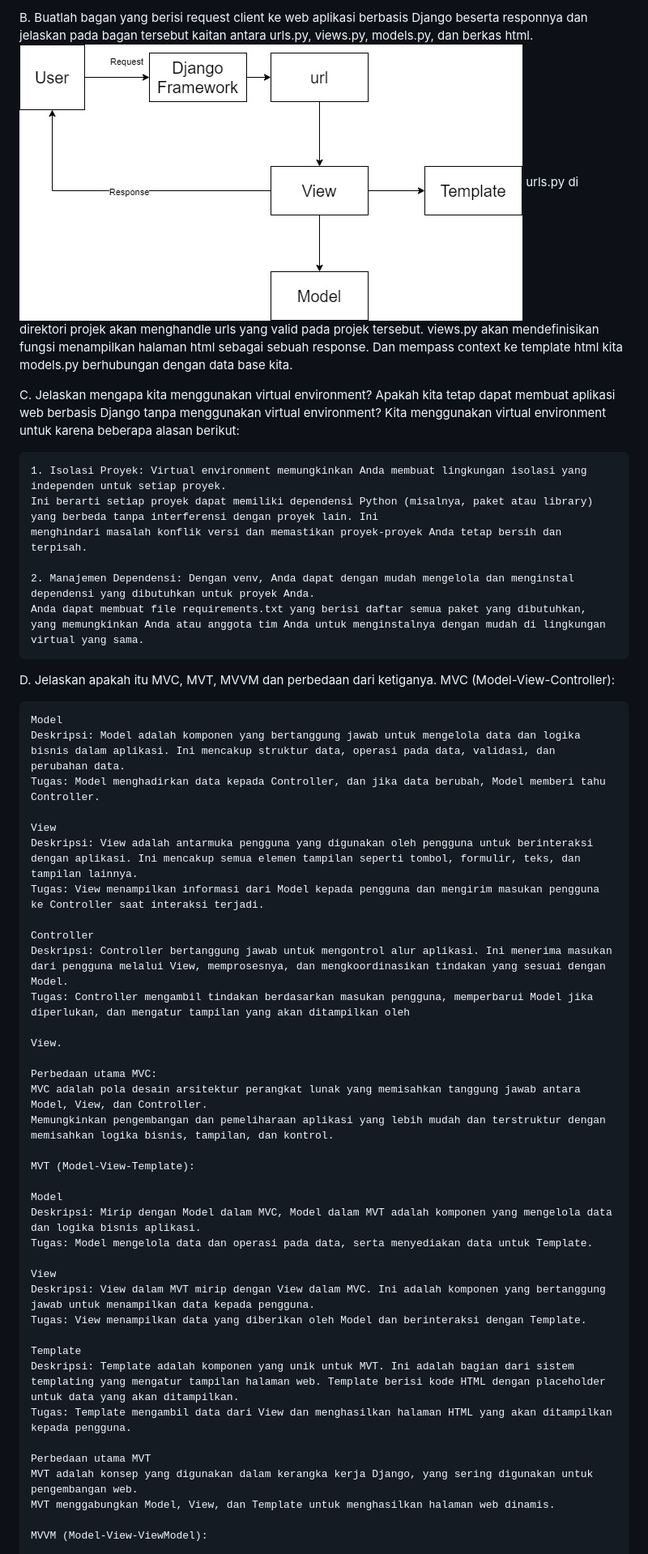
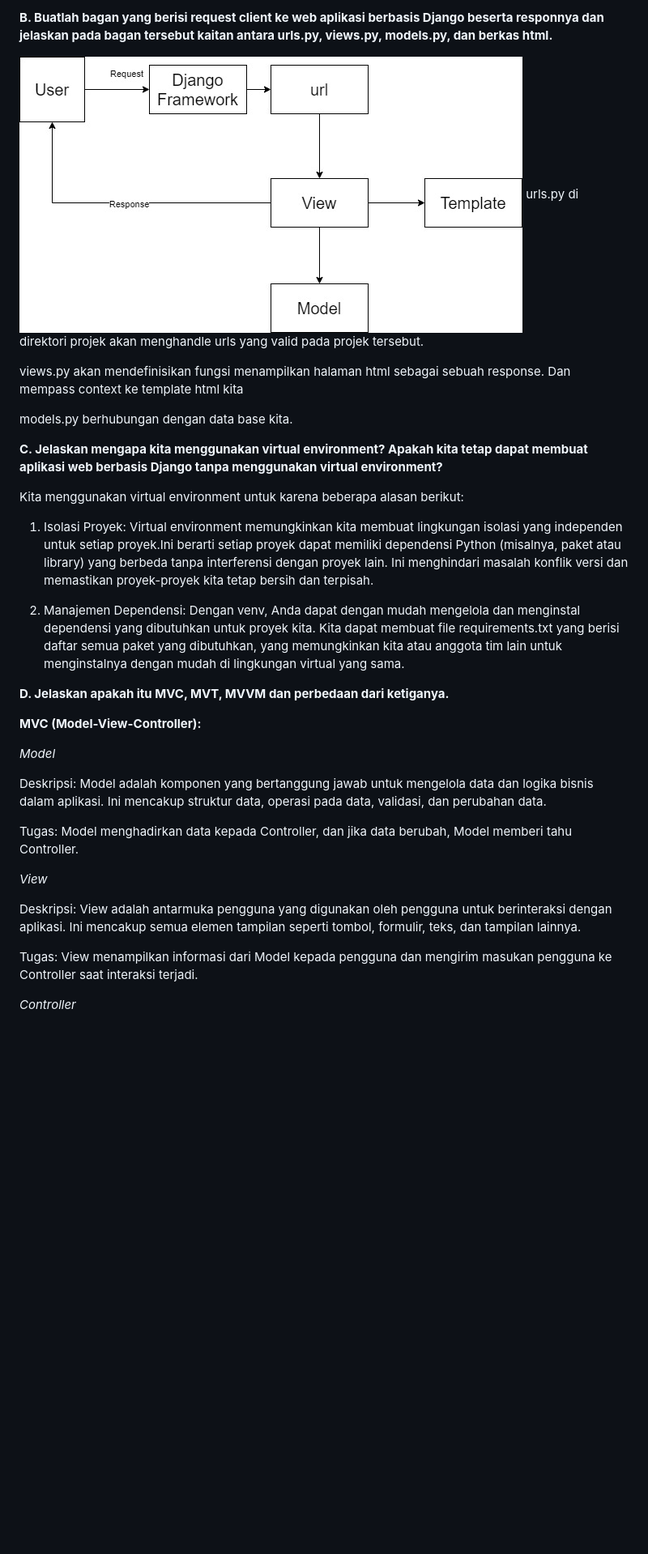
Before and after one commit to syrfmy/my_book_collection, a Markdown page: README.md, the part around one of its changes. Shown at 81% size. GitHub-like rendering; blank space fills up the shorter version.

Commit message:
Clean up README

```diff
--- a/README.md
+++ b/README.md
@@ -56,60 +78,39 @@ A. Jelaskan bagaimana cara kamu mengimplementasikan checklist di atas secara ste
 
-B. Buatlah bagan yang berisi request client ke web aplikasi berbasis Django beserta responnya dan jelaskan pada bagan tersebut kaitan antara urls.py, views.py, models.py, dan berkas html.
-    ![Alt text](diagram.jpg)
-    urls.py di direktori projek akan menghandle urls yang valid pada projek tersebut.
-    views.py akan mendefinisikan fungsi menampilkan halaman html sebagai sebuah response. Dan mempass context ke template html kita
-    models.py berhubungan dengan data base kita.
+**B. Buatlah bagan yang berisi request client ke web aplikasi berbasis Django beserta responnya dan jelaskan pada bagan tersebut kaitan antara urls.py, views.py, models.py, dan berkas html.**
+
+![Alt text](diagram.jpg)
+urls.py di direktori projek akan menghandle urls yang valid pada projek tersebut.
+
+views.py akan mendefinisikan fungsi menampilkan halaman html sebagai sebuah response. Dan mempass context ke template html kita
+
+models.py berhubungan dengan data base kita.
 
 
-C. Jelaskan mengapa kita menggunakan virtual environment? Apakah kita tetap dapat membuat aplikasi web berbasis Django tanpa menggunakan virtual environment?
-    Kita menggunakan virtual environment untuk karena beberapa alasan berikut:
+**C. Jelaskan mengapa kita menggunakan virtual environment? Apakah kita tetap dapat membuat aplikasi web berbasis Django tanpa menggunakan virtual environment?**
 
-    1. Isolasi Proyek: Virtual environment memungkinkan Anda membuat lingkungan isolasi yang independen untuk setiap proyek.
-    Ini berarti setiap proyek dapat memiliki dependensi Python (misalnya, paket atau library) yang berbeda tanpa interferensi dengan proyek lain. Ini
-    menghindari masalah konflik versi dan memastikan proyek-proyek Anda tetap bersih dan terpisah.
+Kita menggunakan virtual environment untuk karena beberapa alasan berikut:
 
-    2. Manajemen Dependensi: Dengan venv, Anda dapat dengan mudah mengelola dan menginstal dependensi yang dibutuhkan untuk proyek Anda.
-    Anda dapat membuat file requirements.txt yang berisi daftar semua paket yang dibutuhkan,
-    yang memungkinkan Anda atau anggota tim Anda untuk menginstalnya dengan mudah di lingkungan virtual yang sama.
+1. Isolasi Proyek: Virtual environment memungkinkan kita membuat lingkungan isolasi yang independen untuk setiap proyek.Ini berarti setiap proyek dapat memiliki dependensi Python (misalnya, paket atau library) yang berbeda tanpa interferensi dengan proyek lain. Ini menghindari masalah konflik versi dan memastikan proyek-proyek kita tetap bersih dan terpisah.
 
-D. Jelaskan apakah itu MVC, MVT, MVVM dan perbedaan dari ketiganya.
-    MVC (Model-View-Controller):
 
-    Model
-    Deskripsi: Model adalah komponen yang bertanggung jawab untuk mengelola data dan logika bisnis dalam aplikasi. Ini mencakup struktur data, operasi pada data, validasi, dan perubahan data.
-    Tugas: Model menghadirkan data kepada Controller, dan jika data berubah, Model memberi tahu Controller.
+2. Manajemen Dependensi: Dengan venv, Anda dapat dengan mudah mengelola dan menginstal dependensi yang dibutuhkan untuk proyek kita. Kita dapat membuat file requirements.txt yang berisi daftar semua paket yang dibutuhkan, yang memungkinkan kita atau anggota tim lain untuk menginstalnya dengan mudah di lingkungan virtual yang sama.
 
-    View
-    Deskripsi: View adalah antarmuka pengguna yang digunakan oleh pengguna untuk berinteraksi dengan aplikasi. Ini mencakup semua elemen tampilan seperti tombol, formulir, teks, dan tampilan lainnya.
-    Tugas: View menampilkan informasi dari Model kepada pengguna dan mengirim masukan pengguna ke Controller saat interaksi terjadi.
 
-    Controller
-    Deskripsi: Controller bertanggung jawab untuk mengontrol alur aplikasi. Ini menerima masukan dari pengguna melalui View, memprosesnya, dan mengkoordinasikan tindakan yang sesuai dengan Model.
-    Tugas: Controller mengambil tindakan berdasarkan masukan pengguna, memperbarui Model jika diperlukan, dan mengatur tampilan yang akan ditampilkan oleh
+**D. Jelaskan apakah itu MVC, MVT, MVVM dan perbedaan dari ketiganya.**
 
-    View.
+**MVC (Model-View-Controller):**
 
-    Perbedaan utama MVC:
-    MVC adalah pola desain arsitektur perangkat lunak yang memisahkan tanggung jawab antara Model, View, dan Controller.
-    Memungkinkan pengembangan dan pemeliharaan aplikasi yang lebih mudah dan terstruktur dengan memisahkan logika bisnis, tampilan, dan kontrol.
+_Model_
 
-    MVT (Model-View-Template):
+Deskripsi: Model adalah komponen yang bertanggung jawab untuk mengelola data dan logika bisnis dalam aplikasi. Ini mencakup struktur data, operasi pada data, validasi, dan perubahan data.
 
-    Model
-    Deskripsi: Mirip dengan Model dalam MVC, Model dalam MVT adalah komponen yang mengelola data dan logika bisnis aplikasi.
-    Tugas: Model mengelola data dan operasi pada data, serta menyediakan data untuk Template.
+Tugas: Model menghadirkan data kepada Controller, dan jika data berubah, Model memberi tahu Controller.
 
-    View
-    Deskripsi: View dalam MVT mirip dengan View dalam MVC. Ini adalah komponen yang bertanggung jawab untuk menampilkan data kepada pengguna.
-    Tugas: View menampilkan data yang diberikan oleh Model dan berinteraksi dengan Template.
+_View_
 
-    Template
-    Deskripsi: Template adalah komponen yang unik untuk MVT. Ini adalah bagian dari sistem templating yang mengatur tampilan halaman web. Template berisi kode HTML dengan placeholder untuk data yang akan ditampilkan.
-    Tugas: Template mengambil data dari View dan menghasilkan halaman HTML yang akan ditampilkan kepada pengguna.
+Deskripsi: View adalah antarmuka pengguna yang digunakan oleh pengguna untuk berinteraksi dengan aplikasi. Ini mencakup semua elemen tampilan seperti tombol, formulir, teks, dan tampilan lainnya.
 
-    Perbedaan utama MVT
-    MVT adalah konsep yang digunakan dalam kerangka kerja Django, yang sering digunakan untuk pengembangan web.
-    MVT menggabungkan Model, View, dan Template untuk menghasilkan halaman web dinamis.
+Tugas: View menampilkan informasi dari Model kepada pengguna dan mengirim masukan pengguna ke Controller saat interaksi terjadi.
 
-    MVVM (Model-View-ViewModel):
+_Controller_
 
```
Also changed, not shown: other parts of README.md (+107 -46 lines).
